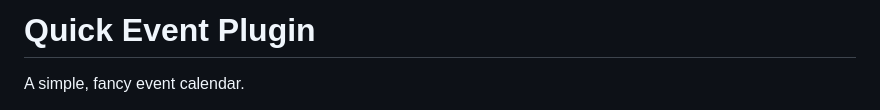
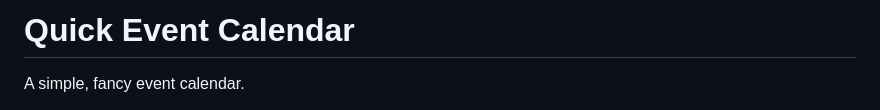
Before and after one commit to divibanks/quick-event-calendar, a Markdown page: README.md, the part around the change. Rendered like a GitHub page.

```diff
--- a/README.md
+++ b/README.md
@@ -1,4 +1,4 @@
-# Quick Event Plugin
+# Quick Event Calendar
 
 A simple, fancy event calendar.
 
```
